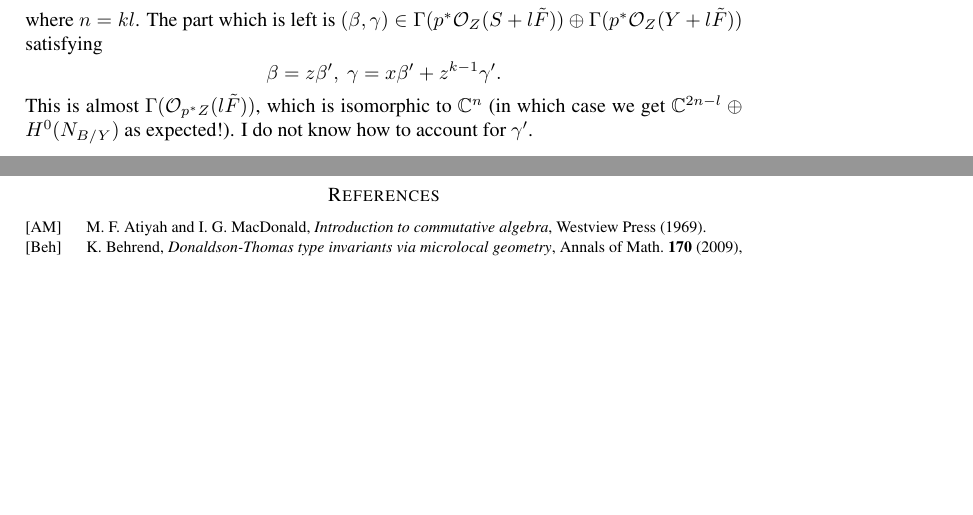
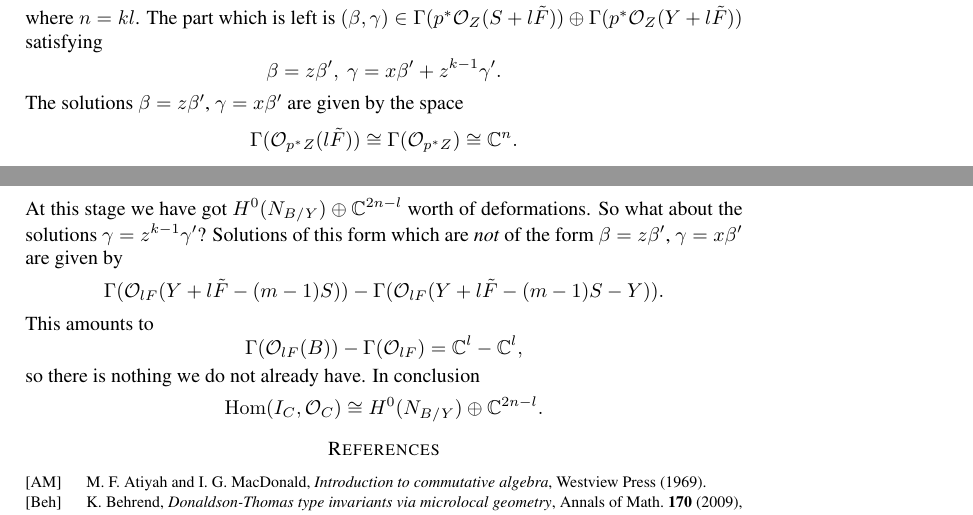
Before and after one commit to jbryanvancouver/Bryan-Kool, a LaTeX paper (BK folder/Bryan-Kool.tex): two parts of pages 23 and 24 of 24, joined at a grey line, cut so that both start at the same text, the shorter picture padded with empty space. Compiled offline with pdfLaTeX.

Commit message:
Koszul part 2
The Koszul calc for rectangle partitions now seems to work. The answer
is as expected: H^0(N_{B/Y}) \oplus \C^{2n-l}.

```diff
--- a/BK folder/Bryan-Kool.tex
+++ b/BK folder/Bryan-Kool.tex
@@ -1727,7 +1727,22 @@ where $n = kl$. The part which is left is $(\beta,\gamma) \in \Gamma(p^*\O_Z(S+l
 \[
 \beta = z \beta', \ \gamma = x\beta'+z^{k-1}\gamma'.
 \]
-This is almost $\Gamma(\O_{p^*Z}(l \tilde{F}))$, which is isomorphic to $\CC^{n}$ (in which case we get $\CC^{2n-l} \oplus H^0(N_{B/Y})$ as expected!). I do not know how to account for $\gamma'$.
+The solutions $\beta = z \beta'$, $\gamma = x\beta'$ are given by the space
+\[
+\Gamma(\O_{p^*Z}(l \tilde{F})) \cong \Gamma(\O_{p^*Z}) \cong \CC^{n}.
+\]
+At this stage we have got $H^0(N_{B/Y}) \oplus \CC^{2n-l}$ worth of deformations. So what about the solutions $\gamma = z^{k-1} \gamma'$? Solutions of this form which are \emph{not} of the form $\beta = z \beta'$, $\gamma = x\beta'$ are given by
+\[
+\Gamma(\O_{lF}(Y + l \tilde{F} - (m-1)S)) - \Gamma(\O_{lF}(Y + l \tilde{F} - (m-1)S - Y)).
+\]
+This amounts to
+\[
+\Gamma(\O_{lF}(B)) - \Gamma(\O_{lF}) = \CC^l - \CC^l,
+\]
+so there is nothing we do not already have. In conclusion
+\[
+\Hom(I_C,\O_C) \cong H^0(N_{B/Y}) \oplus \CC^{2n-l}.
+\]
 
 
 \begin{comment}
```
Also changed, not shown: BK folder/Bryan-Kool.pdf, 1 other file.
